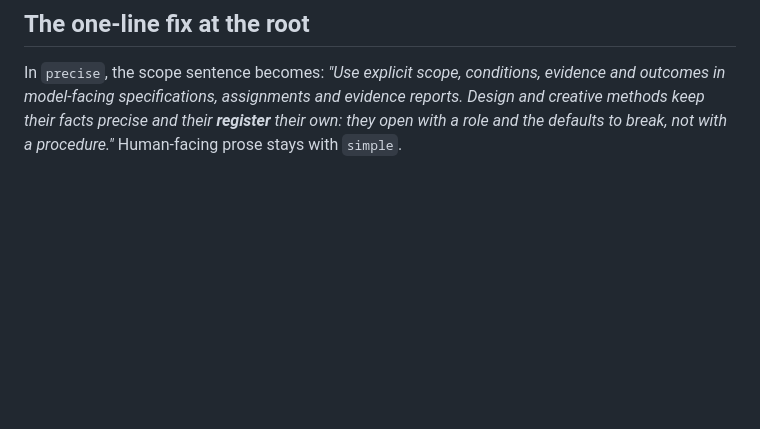
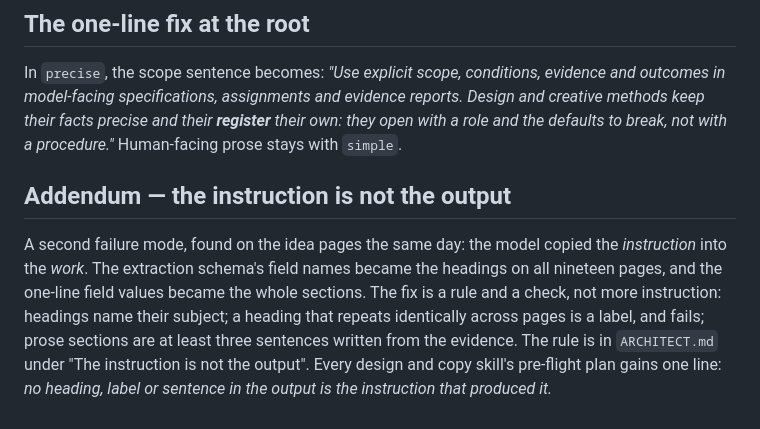
Before and after one commit to desland01/agent-engineering-handbook, a Markdown page: control/design-skill-standard.md, the part around the change. Rendered like a GitHub page; blank space fills up the shorter version.

Commit message:
Design standard: the instruction is not the output
Co-Authored-By: Claude Fable 5.1 <noreply@anthropic.com>

```diff
--- a/control/design-skill-standard.md
+++ b/control/design-skill-standard.md
@@ -172,3 +172,15 @@ outcomes in model-facing specifications, assignments and evidence reports. Desig
 creative methods keep their facts precise and their **register** their own: they open with
 a role and the defaults to break, not with a procedure."* Human-facing prose stays with
 `simple`.
+
+
+## Addendum — the instruction is not the output
+
+A second failure mode, found on the idea pages the same day: the model copied the
+*instruction* into the *work*. The extraction schema's field names became the headings on
+all nineteen pages, and the one-line field values became the whole sections. The fix is a
+rule and a check, not more instruction: headings name their subject; a heading that repeats
+identically across pages is a label, and fails; prose sections are at least three sentences
+written from the evidence. The rule is in `ARCHITECT.md` under "The instruction is not the
+output". Every design and copy skill's pre-flight plan gains one line: *no heading, label or
+sentence in the output is the instruction that produced it.*
```
